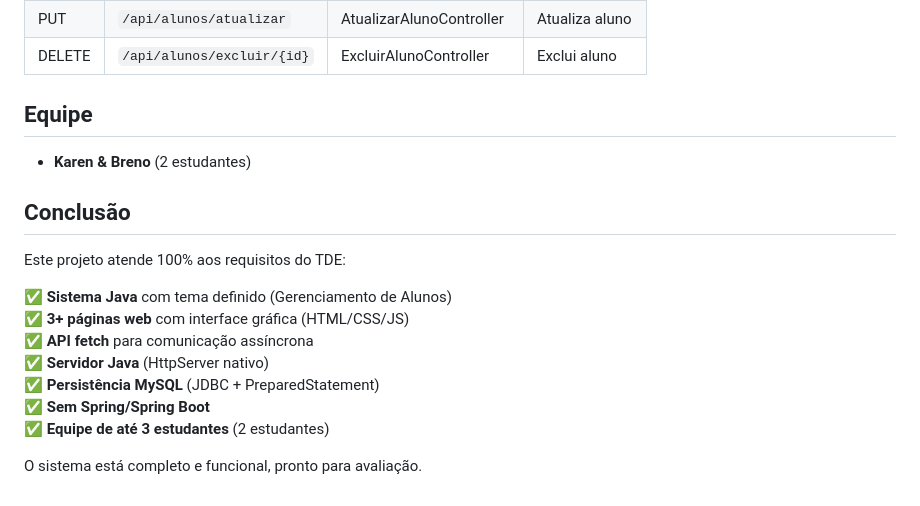
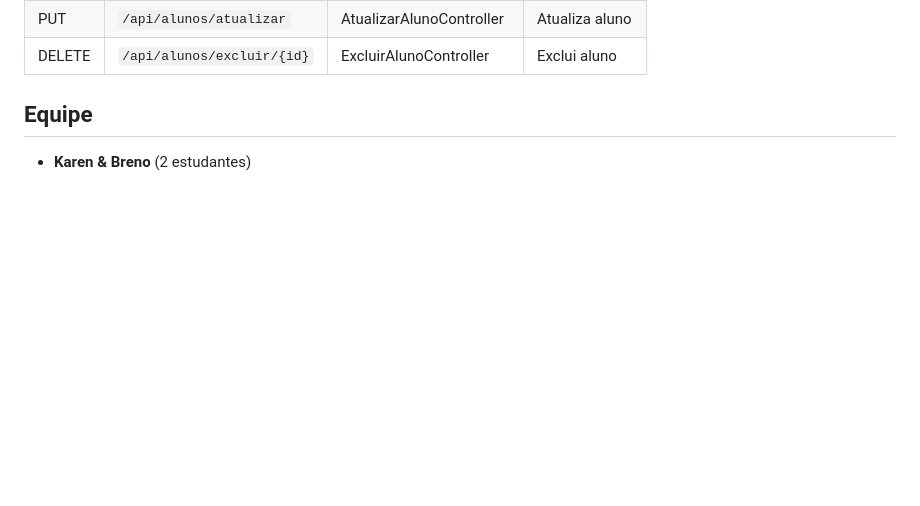
Before and after one commit to nogueiiiiiiiiira/POO, a Markdown page: README2.md, the part around the change. Drawn GitHub-style; blank space fills up the shorter version.

```diff
--- a/README2.md
+++ b/README2.md
@@ -185,17 +185,3 @@ java -cp "lib/*:src" Main
 ## Equipe
 
 - **Karen & Breno** (2 estudantes)
-
-## Conclusão
-
-Este projeto atende 100% aos requisitos do TDE:
-
-✅ **Sistema Java** com tema definido (Gerenciamento de Alunos)
-✅ **3+ páginas web** com interface gráfica (HTML/CSS/JS)
-✅ **API fetch** para comunicação assíncrona
-✅ **Servidor Java** (HttpServer nativo)
-✅ **Persistência MySQL** (JDBC + PreparedStatement)
-✅ **Sem Spring/Spring Boot**
-✅ **Equipe de até 3 estudantes** (2 estudantes)
-
-O sistema está completo e funcional, pronto para avaliação.
```
